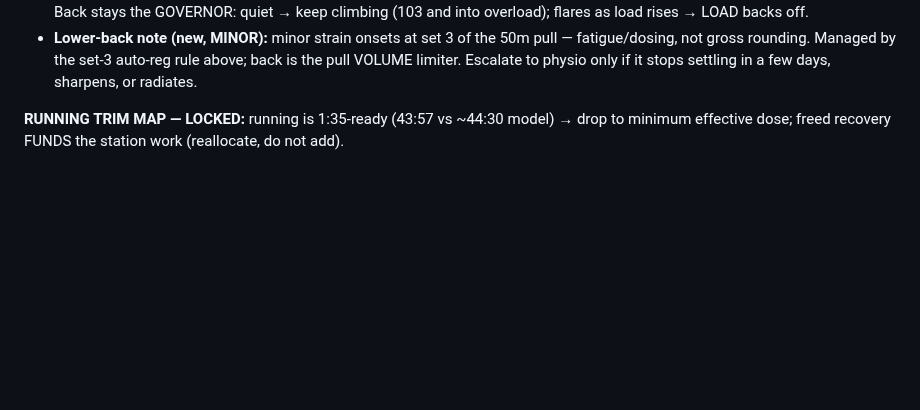
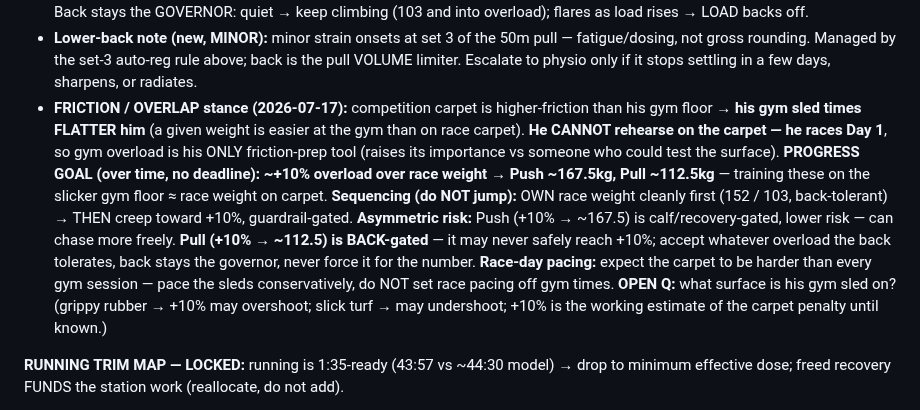
Before and after one commit to choonang-lab/Hyrox-Prep, a Markdown page: HANDOFF.md, the part around the change. Rendered like a GitHub page; blank space fills up the shorter version.

Commit message:
HANDOFF §3d SLED: log friction stance + ~10% overload progress goal (no carpet access pre-race)
- Comp carpet is higher-friction than his gym floor -> gym sled times flatter him; he races Day 1 so CANNOT rehearse on carpet -> gym overload is his only friction-prep tool
- Progress goal (over time, no deadline): ~+10% overload -> Push ~167.5kg, Pull ~112.5kg (gym-slick +10% ~= race-weight-on-carpet)
- Sequencing: OWN race weight first (152/103) THEN creep to +10%, guardrail-gated
- Asymmetric: Push +10% calf/recovery-gated (freer); Pull +10% BACK-gated (may never safely reach it — back is governor, never force)
- Race pacing: expect carpet harder than gym, pace conservatively, do not set pacing off gym times
- Open Q: what surface is his gym sled on (decides if +10% over/undershoots)

Co-Authored-By: Claude Opus 4.8 <noreply@anthropic.com>

```diff
--- a/HANDOFF.md
+++ b/HANDOFF.md
@@ -111,6 +111,7 @@ Do NOT pre-build W17–20 now: calibrate off W14/W15 logs + how he comes out of
 - **Wed (compromised, inside the half-sim) = specificity.** run → 1×50m push (race wt) → run → 1×50m pull (race wt) → run → wall balls. Single sets = stations 2/3 exactly; pull as 1 set = no set-3 back point.
 - **Load progression:** Push → toward 152kg (calf/glute-drive gated). Pull → **progress toward race weight 103kg** (athlete wants race-weight specificity — NO fixed 95kg cap). Load and volume both tax the back, so do not max both at once: (a) the **Wed compromised SINGLE (1×50m) is the primary race-weight exposure** — no set-3 volume risk, push race weight there FIRST; (b) on **Mon 3×50m, as load climbs the set-3 auto-reg tightens / drop to 2 sets** — 2 clean sets at higher load is a win, not a miss. Back stays the GOVERNOR: quiet → keep climbing (103 and into overload); flares as load rises → LOAD backs off.
 - **Lower-back note (new, MINOR):** minor strain onsets at set 3 of the 50m pull — fatigue/dosing, not gross rounding. Managed by the set-3 auto-reg rule above; back is the pull VOLUME limiter. Escalate to physio only if it stops settling in a few days, sharpens, or radiates.
+- **FRICTION / OVERLAP stance (2026-07-17):** competition carpet is higher-friction than his gym floor → **his gym sled times FLATTER him** (a given weight is easier at the gym than on race carpet). **He CANNOT rehearse on the carpet — he races Day 1**, so gym overload is his ONLY friction-prep tool (raises its importance vs someone who could test the surface). **PROGRESS GOAL (over time, no deadline): ~+10% overload over race weight → Push ~167.5kg, Pull ~112.5kg** — training these on the slicker gym floor ≈ race weight on carpet. **Sequencing (do NOT jump):** OWN race weight cleanly first (152 / 103, back-tolerant) → THEN creep toward +10%, guardrail-gated. **Asymmetric risk:** Push (+10% → ~167.5) is calf/recovery-gated, lower risk — can chase more freely. **Pull (+10% → ~112.5) is BACK-gated** — it may never safely reach +10%; accept whatever overload the back tolerates, back stays the governor, never force it for the number. **Race-day pacing:** expect the carpet to be harder than every gym session — pace the sleds conservatively, do NOT set race pacing off gym times. **OPEN Q:** what surface is his gym sled on? (grippy rubber → +10% may overshoot; slick turf → may undershoot; +10% is the working estimate of the carpet penalty until known.)
 
 **RUNNING TRIM MAP — LOCKED:** running is 1:35-ready (43:57 vs ~44:30 model) → drop to minimum effective dose; freed recovery FUNDS the station work (reallocate, do not add).
 - **Tue Tempo:** KEEP (~25–30 min, HR-gov 158–165; do NOT chase 35) — threshold = the race run demand, most specific.
```
